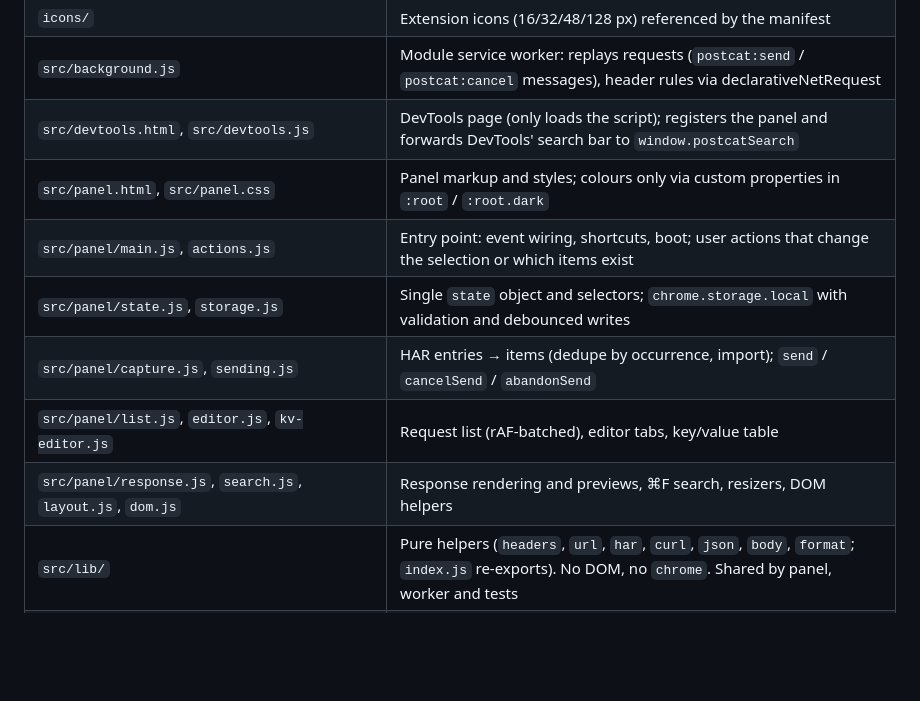
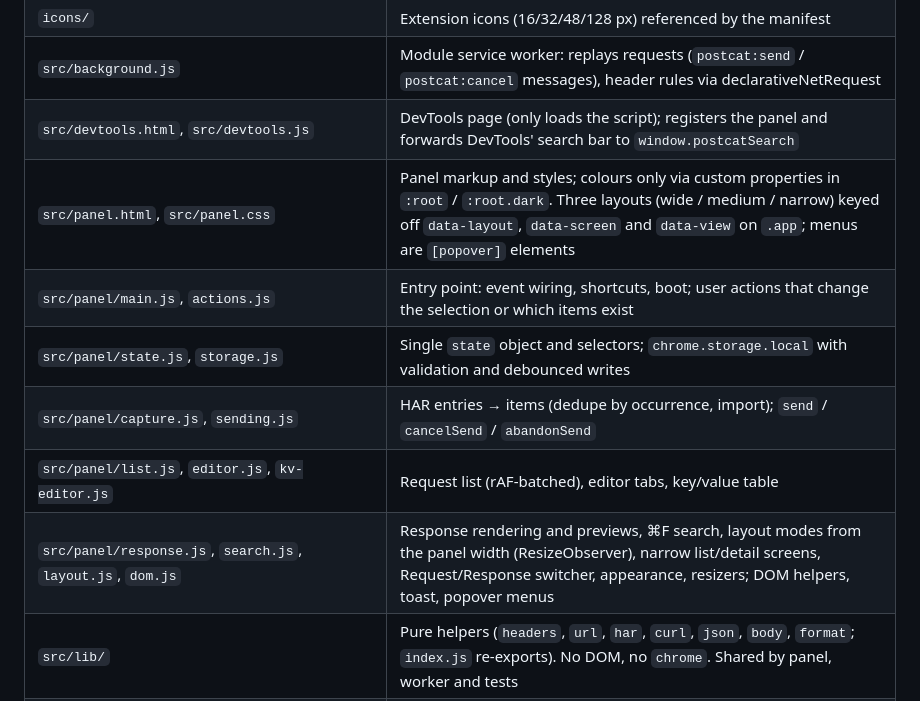
Before and after one commit to maphel/Postcat, a Markdown page: AGENTS.md, the part around the change. Drawn GitHub-style; blank space fills up the shorter version.

```diff
--- a/AGENTS.md
+++ b/AGENTS.md
@@ -12,12 +12,12 @@ dependencies. `README.md` describes the behaviour; this file describes the code.
 | `icons/` | Extension icons (16/32/48/128 px) referenced by the manifest |
 | `src/background.js` | Module service worker: replays requests (`postcat:send` / `postcat:cancel` messages), header rules via declarativeNetRequest |
 | `src/devtools.html`, `src/devtools.js` | DevTools page (only loads the script); registers the panel and forwards DevTools' search bar to `window.postcatSearch` |
-| `src/panel.html`, `src/panel.css` | Panel markup and styles; colours only via custom properties in `:root` / `:root.dark` |
+| `src/panel.html`, `src/panel.css` | Panel markup and styles; colours only via custom properties in `:root` / `:root.dark`. Three layouts (wide / medium / narrow) keyed off `data-layout`, `data-screen` and `data-view` on `.app`; menus are `[popover]` elements |
 | `src/panel/main.js`, `actions.js` | Entry point: event wiring, shortcuts, boot; user actions that change the selection or which items exist |
 | `src/panel/state.js`, `storage.js` | Single `state` object and selectors; `chrome.storage.local` with validation and debounced writes |
 | `src/panel/capture.js`, `sending.js` | HAR entries → items (dedupe by occurrence, import); `send` / `cancelSend` / `abandonSend` |
 | `src/panel/list.js`, `editor.js`, `kv-editor.js` | Request list (rAF-batched), editor tabs, key/value table |
-| `src/panel/response.js`, `search.js`, `layout.js`, `dom.js` | Response rendering and previews, ⌘F search, resizers, DOM helpers |
+| `src/panel/response.js`, `search.js`, `layout.js`, `dom.js` | Response rendering and previews, ⌘F search, layout modes from the panel width (ResizeObserver), narrow list/detail screens, Request/Response switcher, appearance, resizers; DOM helpers, toast, popover menus |
 | `src/lib/` | Pure helpers (`headers`, `url`, `har`, `curl`, `json`, `body`, `format`; `index.js` re-exports). No DOM, no `chrome`. Shared by panel, worker and tests |
 | `test/*.test.js` | Unit tests (`node:test`): `lib.test.js` covers `src/lib`, `regressions.test.js` pins fixed bugs |
 | `test/e2e.js`, `test/real-devtools.js` | Playwright e2e against the stubbed `chrome.devtools`; real Chrome + DevTools over CDP |
```
Also changed, not shown: CHANGELOG.md (+7 -0 lines), README.md (+20 -8 lines), docs/screenshot.png, 1 other file.
